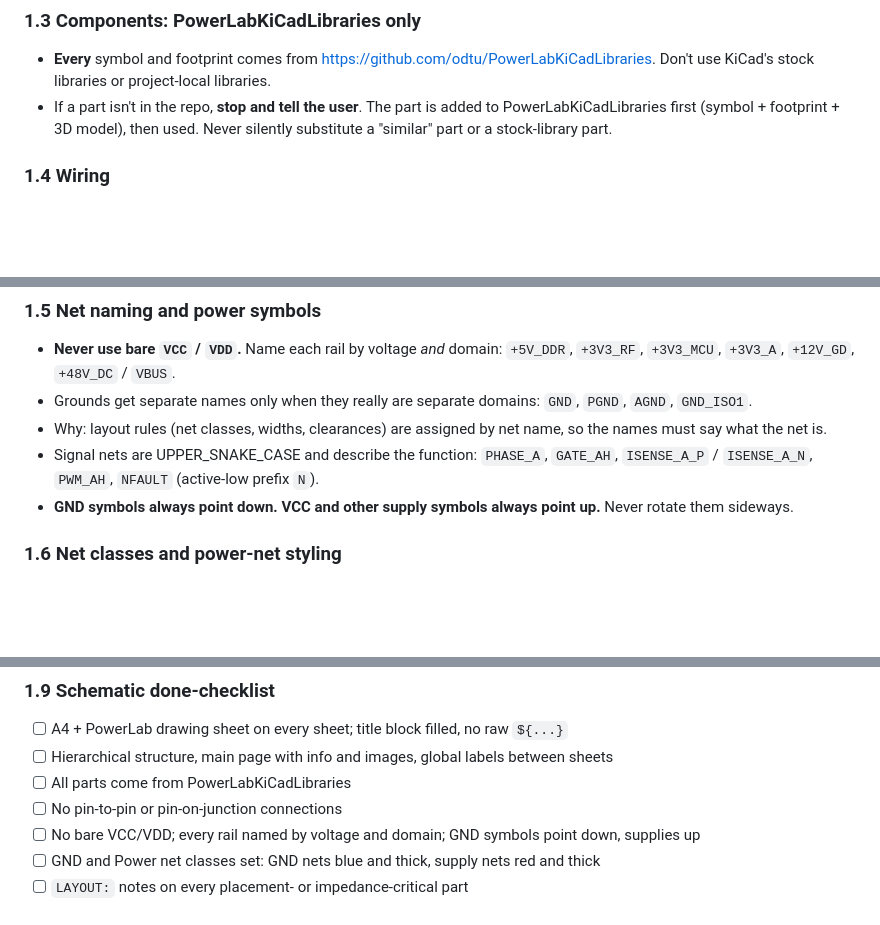
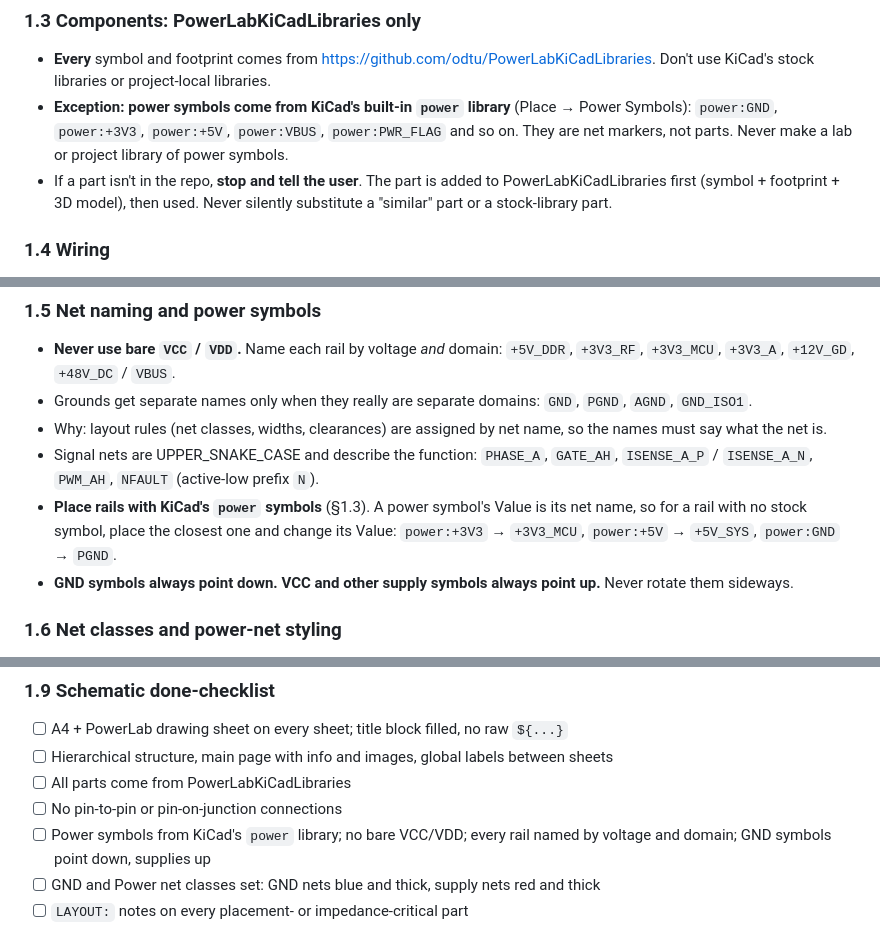
Before and after one commit to odtu/Powerlab, a Markdown page: KiCAD/PCB_DESIGN_RULES.md, 3 parts joined by grey strips. GitHub-like rendering; blank space fills up the shorter version.

Commit message:
Design rules: use KiCad's built-in power symbols
§1.3 forbade KiCad's stock libraries, which pushed power symbols into a
lab library. Power symbols are net markers, not parts: take them from
KiCad's `power` library, and change the Value for rails with no stock
symbol (§1.5, §1.9).

Co-Authored-By: Claude Opus 5.5 <noreply@anthropic.com>

```diff
--- a/KiCAD/PCB_DESIGN_RULES.md
+++ b/KiCAD/PCB_DESIGN_RULES.md
@@ -44,6 +44,7 @@ Follow these steps in order when starting a new schematic.
 ### 1.3 Components: PowerLabKiCadLibraries only
 
 - **Every** symbol and footprint comes from https://github.com/odtu/PowerLabKiCadLibraries. Don't use KiCad's stock libraries or project-local libraries.
+- **Exception: power symbols come from KiCad's built-in `power` library** (Place → Power Symbols): `power:GND`, `power:+3V3`, `power:+5V`, `power:VBUS`, `power:PWR_FLAG` and so on. They are net markers, not parts. Never make a lab or project library of power symbols.
 - If a part isn't in the repo, **stop and tell the user**. The part is added to PowerLabKiCadLibraries first (symbol + footprint + 3D model), then used. Never silently substitute a "similar" part or a stock-library part.
 
 ### 1.4 Wiring
@@ -59,6 +60,7 @@ Follow these steps in order when starting a new schematic.
 - Grounds get separate names only when they really are separate domains: `GND`, `PGND`, `AGND`, `GND_ISO1`.
 - Why: layout rules (net classes, widths, clearances) are assigned by net name, so the names must say what the net is.
 - Signal nets are UPPER_SNAKE_CASE and describe the function: `PHASE_A`, `GATE_AH`, `ISENSE_A_P` / `ISENSE_A_N`, `PWM_AH`, `NFAULT` (active-low prefix `N`).
+- **Place rails with KiCad's `power` symbols** (§1.3). A power symbol's Value is its net name, so for a rail with no stock symbol, place the closest one and change its Value: `power:+3V3` → `+3V3_MCU`, `power:+5V` → `+5V_SYS`, `power:GND` → `PGND`.
 - **GND symbols always point down. VCC and other supply symbols always point up.** Never rotate them sideways.
 
 ### 1.6 Net classes and power-net styling
@@ -98,7 +100,7 @@ Set these up in Schematic Setup → Net Classes, so every wire picks up its styl
 - [ ] Hierarchical structure, main page with info and images, global labels between sheets
 - [ ] All parts come from PowerLabKiCadLibraries
 - [ ] No pin-to-pin or pin-on-junction connections
-- [ ] No bare VCC/VDD; every rail named by voltage and domain; GND symbols point down, supplies up
+- [ ] Power symbols from KiCad's `power` library; no bare VCC/VDD; every rail named by voltage and domain; GND symbols point down, supplies up
 - [ ] GND and Power net classes set: GND nets blue and thick, supply nets red and thick
 - [ ] `LAYOUT:` notes on every placement- or impedance-critical part
 - [ ] Clean text: only Reference + Value, no unnecessary ratings, no overlaps
```
